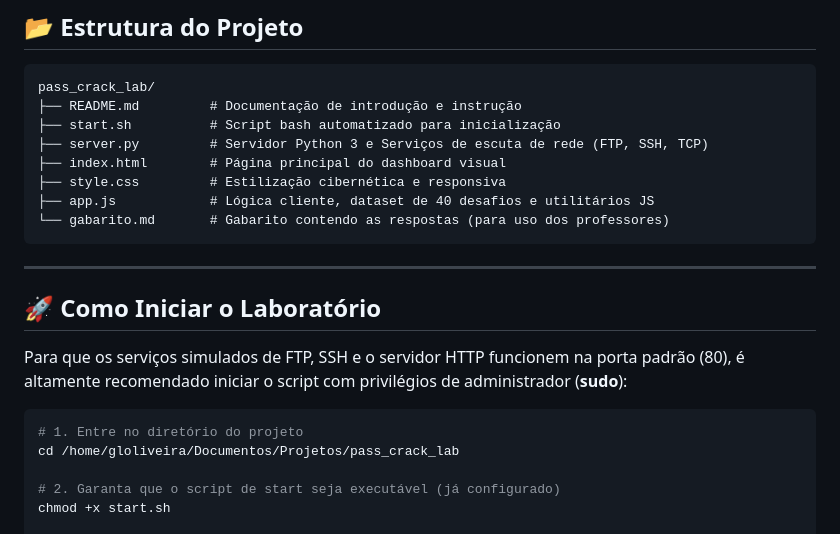
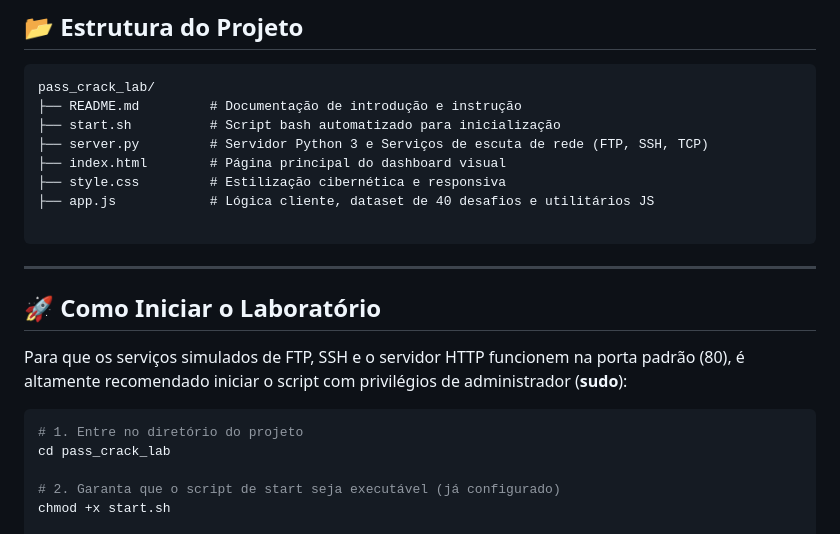
Before and after one commit to gloliveira1701/pass_crack_lab, a Markdown page: README.md, the part around the change. GitHub-like rendering.

````diff
--- a/README.md
+++ b/README.md
@@ -29,7 +29,7 @@ pass_crack_lab/
 ├── index.html        # Página principal do dashboard visual
 ├── style.css         # Estilização cibernética e responsiva
 ├── app.js            # Lógica cliente, dataset de 40 desafios e utilitários JS
-└── gabarito.md       # Gabarito contendo as respostas (para uso dos professores)
+
 ```
 
 ---
@@ -40,7 +40,7 @@ Para que os serviços simulados de FTP, SSH e o servidor HTTP funcionem na porta
 
 ```bash
 # 1. Entre no diretório do projeto
-cd /home/gloliveira/Documentos/Projetos/pass_crack_lab
+cd pass_crack_lab
 
 # 2. Garanta que o script de start seja executável (já configurado)
 chmod +x start.sh
````
